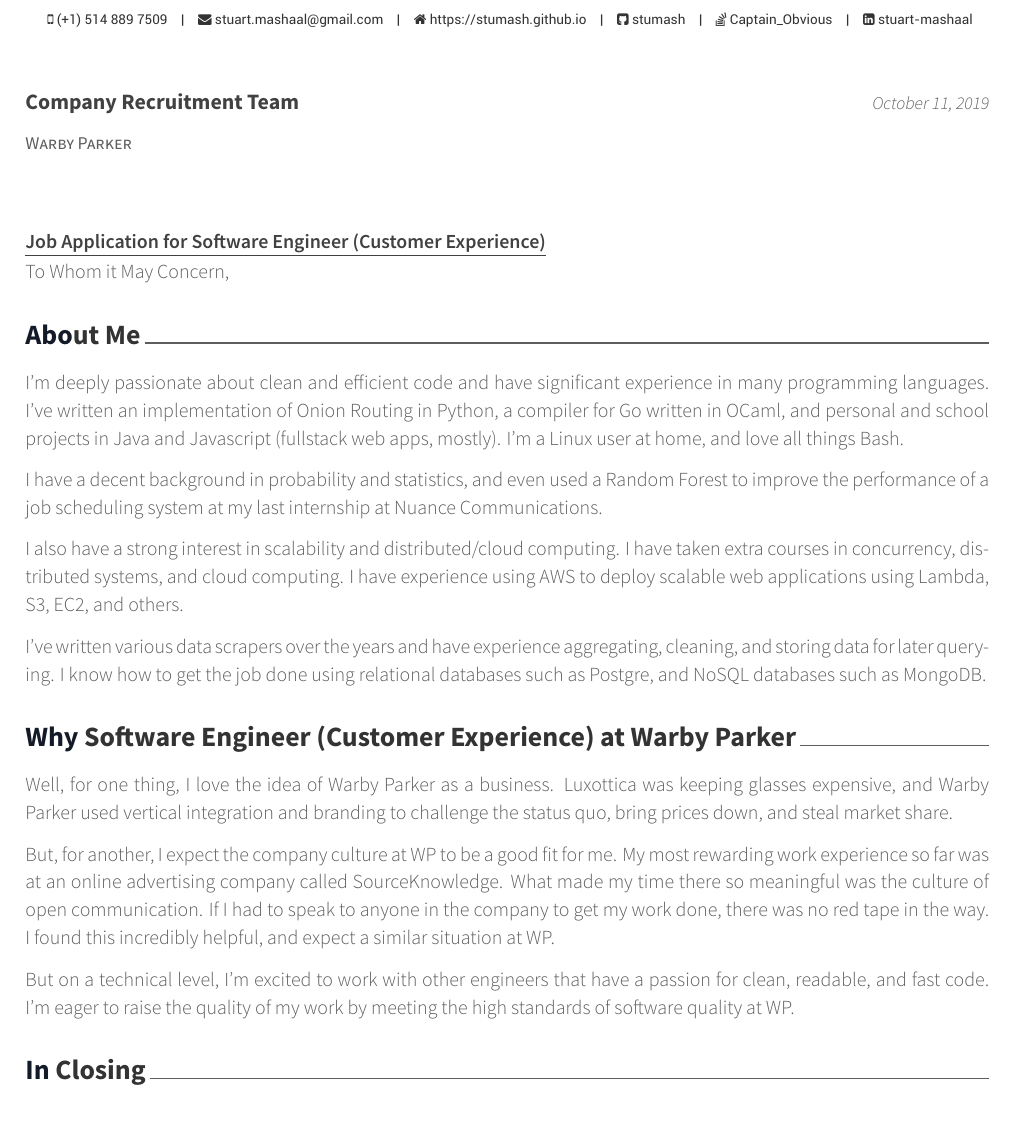
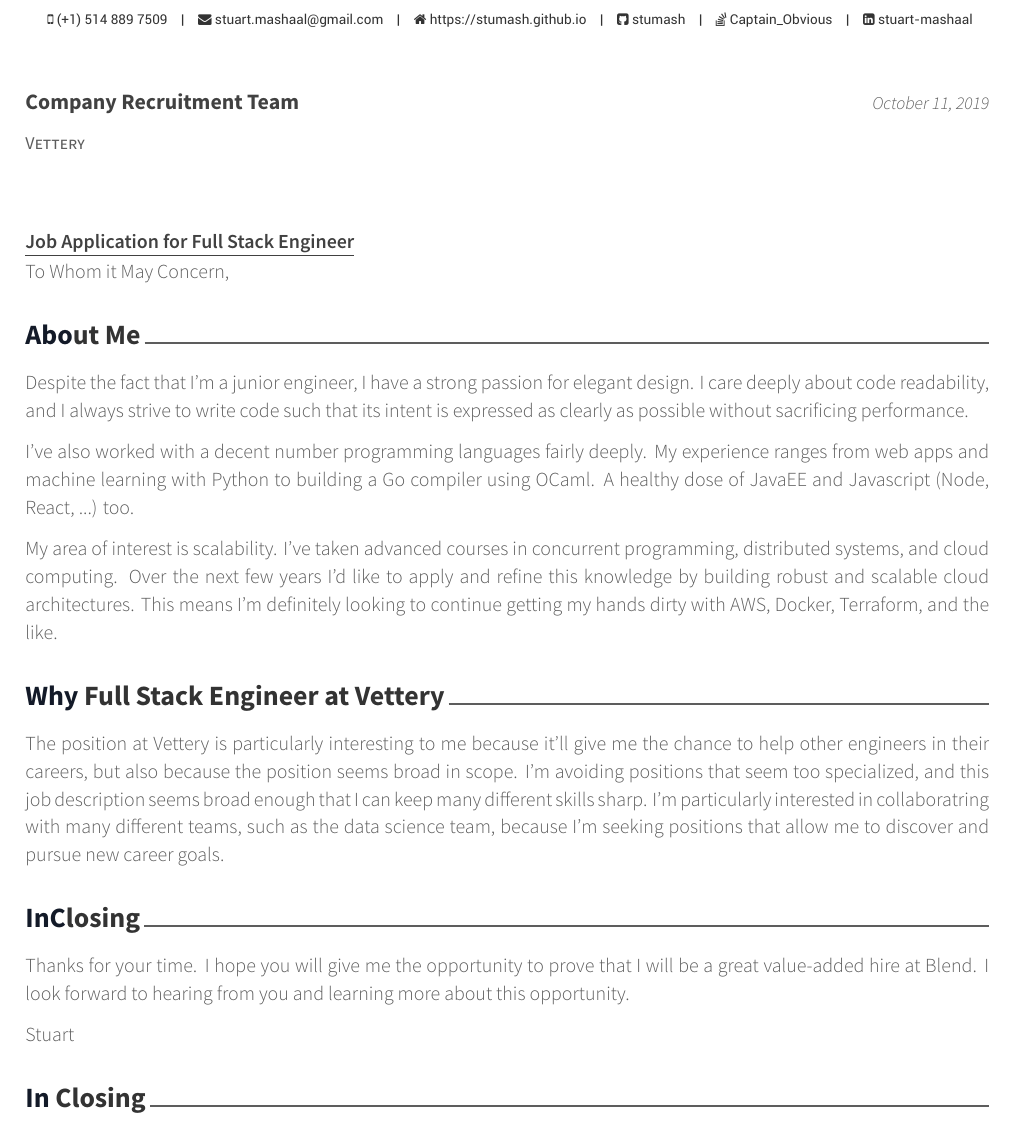
Before and after one commit to stumash/resume_cv, a LaTeX CV (resume_cv/cover_letter.tex): part of the page, cut so that both start at the same text. Compiled offline with XeLaTeX.

Commit message:
update cover_letter {vettery}

```diff
--- a/resume_cv/cover_letter.tex
+++ b/resume_cv/cover_letter.tex
@@ -67,8 +67,8 @@
 %----------------------------------------------------------------------------------------
 
 % FIXME
-\newcommand{\companyname}{Warby Parker}
-\newcommand{\jobtitle}{Software Engineer (Customer Experience)}
+\newcommand{\companyname}{Vettery}
+\newcommand{\jobtitle}{Full Stack Engineer}
 
 \recipient{Company Recruitment Team}{\companyname{}} % The company being applied to
 \letterdate{\today} % The date on the letter, default is the date of compilation
@@ -97,21 +97,39 @@
 
 \lettersection{About Me}
 
-I'm deeply passionate about clean and efficient code and have significant experience in many programming languages. I've written an implementation of Onion Routing in Python, a compiler for Go written in OCaml, and personal and school projects in Java and Javascript (fullstack web apps, mostly). I'm a Linux user at home, and love all things Bash.
+Despite the fact that I'm a junior engineer, I have a strong passion for elegant design. I care deeply about code readability, and I always strive to write code such that its intent is expressed as clearly as possible without sacrificing performance.
 
-I have a decent background in probability and statistics, and even used a Random Forest to improve the performance of a job scheduling system at my last internship at Nuance Communications.
+I've also worked with a decent number programming languages fairly deeply. My experience ranges from web apps and machine learning with Python to building a Go compiler using OCaml. A healthy dose of JavaEE and Javascript (Node, React, ...) too.
 
-I also have a strong interest in scalability and distributed/cloud computing. I have taken extra courses in concurrency, distributed systems, and cloud computing. I have experience using AWS to deploy scalable web applications using Lambda, S3, EC2, and others.
-
-I've written various data scrapers over the years and have experience aggregating, cleaning, and storing data for later querying. I know how to get the job done using relational databases such as Postgre, and NoSQL databases such as MongoDB.
+My area of interest is scalability. I've taken advanced courses in concurrent programming, distributed systems, and cloud computing. Over the next few years I'd like to apply and refine this knowledge by building robust and scalable cloud architectures. This means I'm definitely looking to continue getting my hands dirty with AWS, Docker, Terraform, and the like.
 
 \lettersection{Why \jobtitle{} at \companyname{}}
 
-Well, for one thing, I love the idea of Warby Parker as a business. Luxottica was keeping glasses expensive, and Warby Parker used vertical integration and branding to challenge the status quo, bring prices down, and steal market share.
+The position at \companyname{} is particularly interesting to me because it'll give me the chance to help other engineers in their careers, but also because the position seems broad in scope. I'm avoiding positions that seem too specialized, and this job description seems broad enough that I can keep many different skills sharp. I'm particularly interested in collaboratring with many different teams, such as the data science team, because I'm seeking positions that allow me to discover and pursue new career goals.
 
-But, for another, I expect the company culture at WP to be a good fit for me. My most rewarding work experience so far was at an online advertising company called SourceKnowledge. What made my time there so meaningful was the culture of open communication. If I had to speak to anyone in the company to get my work done, there was no red tape in the way. I found this incredibly helpful, and expect a similar situation at WP.
+\lettersection{In Closing}
 
-But on a technical level, I'm excited to work with other engineers that have a passion for clean, readable, and fast code. I'm eager to raise the quality of my work by meeting the high standards of software quality at WP.
+Thanks for your time. I hope you will give me the opportunity to prove that I will be a great value-added hire at Blend. I look forward to hearing from you and learning more about this opportunity.
+
+Stuart
+
+%\lettersection{About Me}
+
+%I'm deeply passionate about clean and efficient code and have significant experience in many programming languages. I've written an implementation of Onion Routing in Python, a compiler for Go written in OCaml, and personal and school projects in Java and Javascript (fullstack web apps, mostly). I'm a Linux user at home, and love all things Bash.
+
+%I have a decent background in probability and statistics, and even used a Random Forest to improve the performance of a job scheduling system at my last internship at Nuance Communications.
+
+%I also have a strong interest in scalability and distributed/cloud computing. I have taken extra courses in concurrency, distributed systems, and cloud computing. I have experience using AWS to deploy scalable web applications using Lambda, S3, EC2, and others.
+
+%I've written various data scrapers over the years and have experience aggregating, cleaning, and storing data for later querying. I know how to get the job done using relational databases such as Postgre, and NoSQL databases such as MongoDB.
+
+%\lettersection{Why \jobtitle{} at \companyname{}}
+
+%Well, for one thing, I love the idea of Warby Parker as a business. Luxottica was keeping glasses expensive, and Warby Parker used vertical integration and branding to challenge the status quo, bring prices down, and steal market share.
+
+%But, for another, I expect the company culture at WP to be a good fit for me. My most rewarding work experience so far was at an online advertising company called SourceKnowledge. What made my time there so meaningful was the culture of open communication. If I had to speak to anyone in the company to get my work done, there was no red tape in the way. I found this incredibly helpful, and expect a similar situation at WP.
+
+%But on a technical level, I'm excited to work with other engineers that have a passion for clean, readable, and fast code. I'm eager to raise the quality of my work by meeting the high standards of software quality at WP.
 
 \lettersection{In\ Closing}
 
```
Also changed, not shown: resume_cv/cover_letter.pdf.
